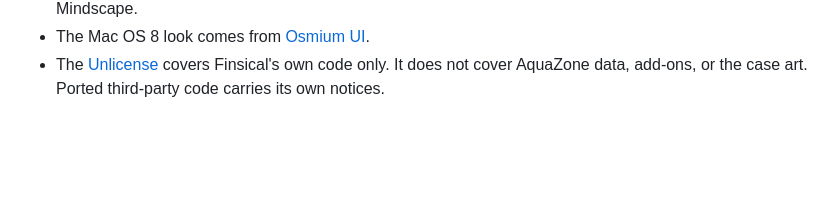
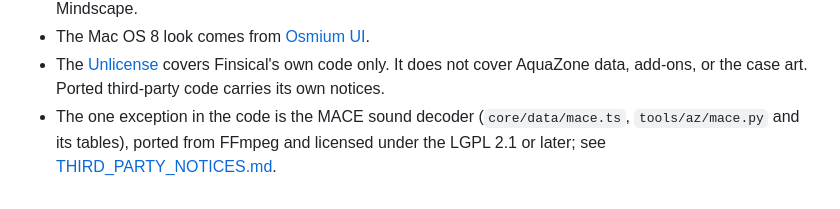
Before and after one commit to L-K-M/Finsical, a Markdown page: README.md, the part around the change. Rendered like a GitHub page; blank space fills up the shorter version.

Commit message:
Name the LGPL exception in the README
The README said only that ported third-party code carries its own
notices. It now names the one component that isn't under the
Unlicense, the FFmpeg-derived MACE sound decoder (LGPL 2.1 or
later), and points to THIRD_PARTY_NOTICES.md for the details.

Co-Authored-By: Claude Opus 5.5 <noreply@anthropic.com>
Claude-Session: https://claude.ai/code/session_01BSCAADgXPWeTNpxDAUqQDb

```diff
--- a/README.md
+++ b/README.md
@@ -235,3 +235,7 @@ options.
 - The [Unlicense](LICENSE) covers Finsical's own code only. It does not
   cover AquaZone data, add-ons, or the case art. Ported third-party code
   carries its own notices.
+- The one exception in the code is the MACE sound decoder
+  (`core/data/mace.ts`, `tools/az/mace.py` and its tables), ported from
+  FFmpeg and licensed under the LGPL 2.1 or later; see
+  [THIRD_PARTY_NOTICES.md](THIRD_PARTY_NOTICES.md).
```
